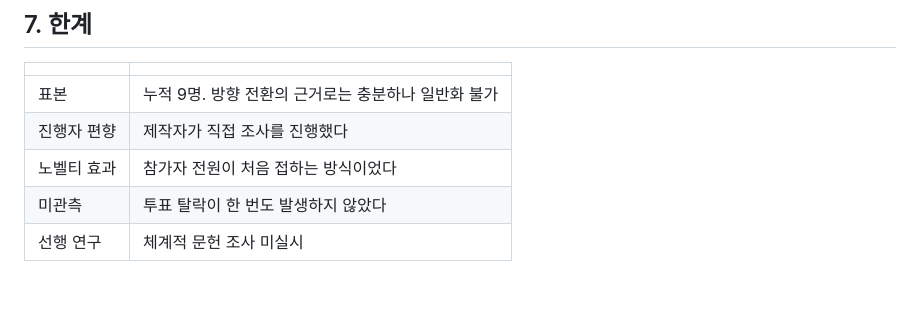
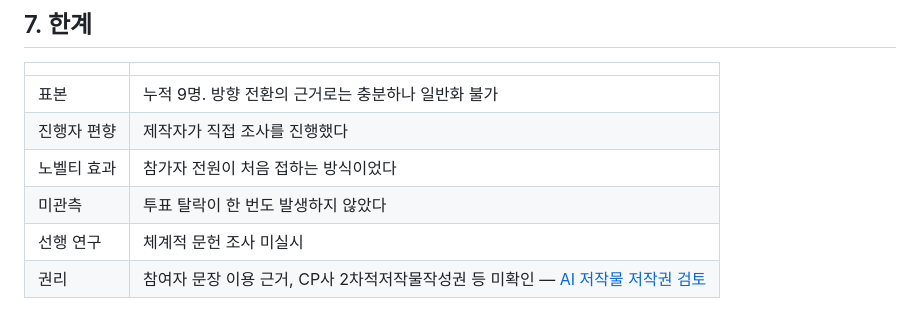
Before and after one commit to jeonjay0323/SSG, a Markdown page: 02_Docs/Plan/프로젝트 개요.md, the part around the change. GitHub-like rendering; blank space fills up the shorter version.

```diff
--- a/02_Docs/Plan/프로젝트 개요.md
+++ b/02_Docs/Plan/프로젝트 개요.md
@@ -252,3 +252,4 @@
 | 노벨티 효과 | 참가자 전원이 처음 접하는 방식이었다 |
 | 미관측 | 투표 탈락이 한 번도 발생하지 않았다 |
 | 선행 연구 | 체계적 문헌 조사 미실시 |
+| 권리 | 참여자 문장 이용 근거, CP사 2차적저작물작성권 등 미확인 — [AI 저작물 저작권 검토](AI%20저작물%20저작권%20검토.md) |
```
Also changed, not shown: 02_Docs/Plan/AI 저작물 저작권 검토.md (added, +216 -0 lines), README.md (+1 -0 lines).
